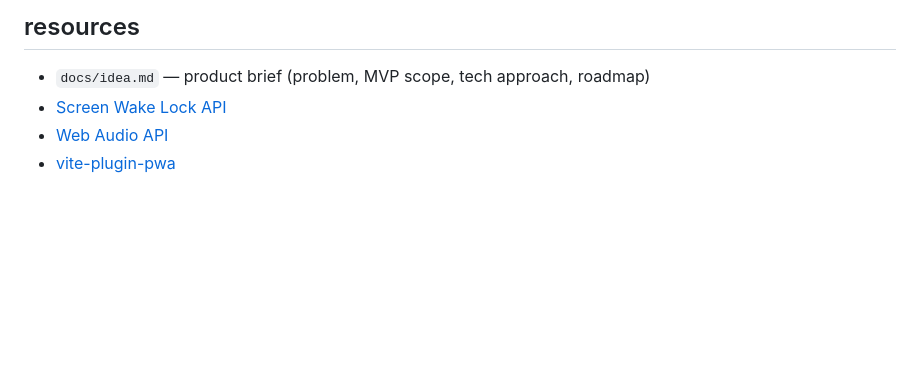
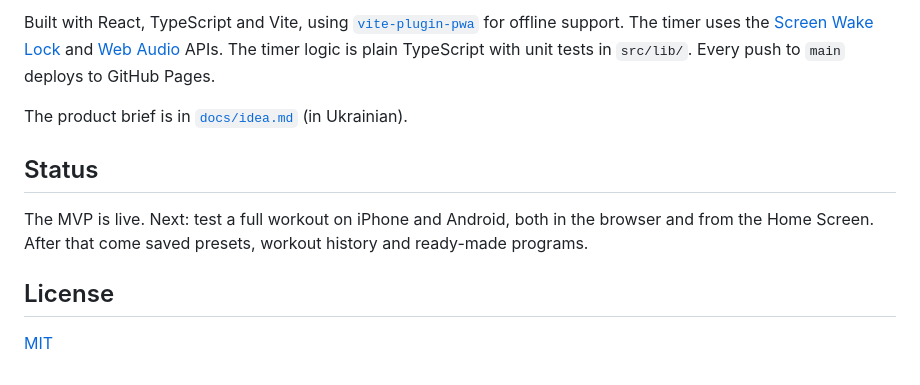
Before and after one commit to leva13007/round_bell, a Markdown page: README.md, the part around one of its changes. Drawn GitHub-style; blank space fills up the shorter version.

````diff
--- a/README.md
+++ b/README.md
@@ -26,8 +62,13 @@ npm run build && npm run preview   # test the PWA / service worker
 ```
 
-## resources
+Built with React, TypeScript and Vite, using [`vite-plugin-pwa`](https://vite-pwa-org.netlify.app/) for offline support. The timer uses the [Screen Wake Lock](https://developer.mozilla.org/en-US/docs/Web/API/Screen_Wake_Lock_API) and [Web Audio](https://developer.mozilla.org/en-US/docs/Web/API/Web_Audio_API) APIs. The timer logic is plain TypeScript with unit tests in `src/lib/`. Every push to `main` deploys to GitHub Pages.
 
-- `docs/idea.md` — product brief (problem, MVP scope, tech approach, roadmap)
-- [Screen Wake Lock API](https://developer.mozilla.org/en-US/docs/Web/API/Screen_Wake_Lock_API)
-- [Web Audio API](https://developer.mozilla.org/en-US/docs/Web/API/Web_Audio_API)
-- [vite-plugin-pwa](https://vite-pwa-org.netlify.app/)
+The product brief is in [`docs/idea.md`](docs/idea.md) (in Ukrainian).
+
+## Status
+
+The MVP is live. Next: test a full workout on iPhone and Android, both in the browser and from the Home Screen. After that come saved presets, workout history and ready-made programs.
+
+## License
+
+[MIT](LICENSE)
````
Also changed, not shown: other parts of README.md (+45 -9 lines), CLAUDE.md (+2 -0 lines), docs/screenshots/last-10s.png (added), docs/screenshots/rest.png (added), docs/screenshots/round.png (added), docs/screenshots/setup.png (added), 8 other files.
